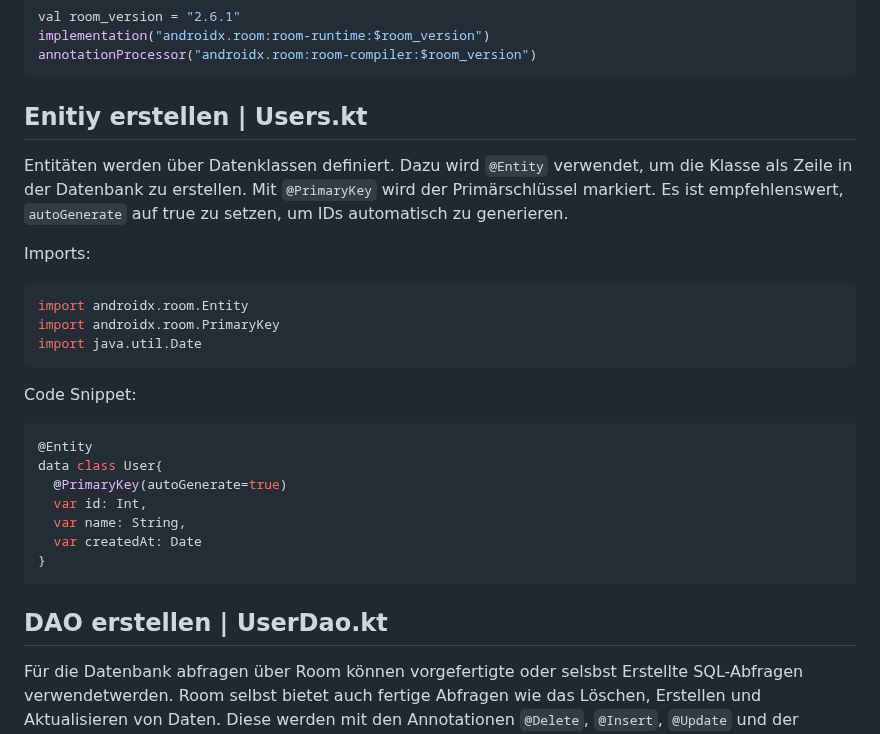
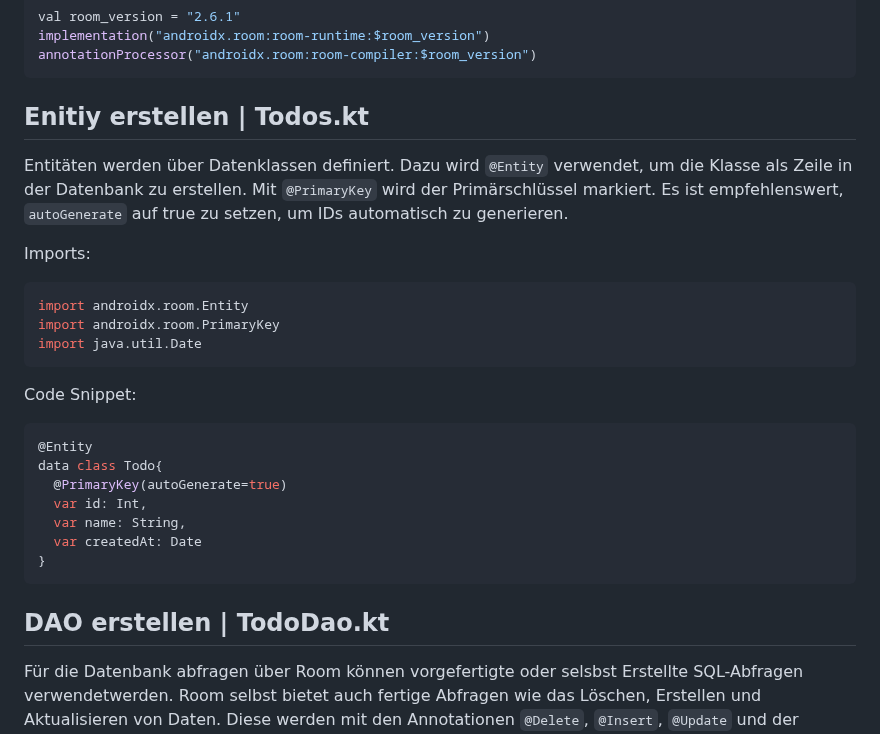
Before and after one commit to Morris-hub/Paws, a Markdown page: README.md, the part around one of its changes. GitHub-like rendering.

````diff
--- a/README.md
+++ b/README.md
@@ -15,7 +15,7 @@ implementation("androidx.room:room-runtime:$room_version")
 annotationProcessor("androidx.room:room-compiler:$room_version")
 ```
 
-## Enitiy erstellen | Users.kt
+## Enitiy erstellen | Todos.kt
 
 Entitäten werden über Datenklassen definiert. Dazu wird `@Entity` verwendet, um die Klasse als Zeile in der Datenbank zu erstellen. Mit `@PrimaryKey` wird der Primärschlüssel markiert. Es ist empfehlenswert, `autoGenerate` auf true zu setzen, um IDs automatisch zu generieren.
 
@@ -31,7 +31,7 @@ import java.util.Date
 Code Snippet:
 ```kotlin
 @Entity
-data class User{
+data class Todo{
   @PrimaryKey(autoGenerate=true)
   var id: Int,
   var name: String,
@@ -39,7 +39,7 @@ data class User{
 }
 ```
 
-## DAO erstellen | UserDao.kt
+## DAO erstellen | TodoDao.kt
 
 Für die Datenbank abfragen über Room können vorgefertigte oder selsbst Erstellte SQL-Abfragen verwendetwerden.
 Room selbst bietet auch fertige Abfragen wie das Löschen, Erstellen und Aktualisieren von Daten.
````
Also changed, not shown: other parts of README.md (+18 -18 lines).
